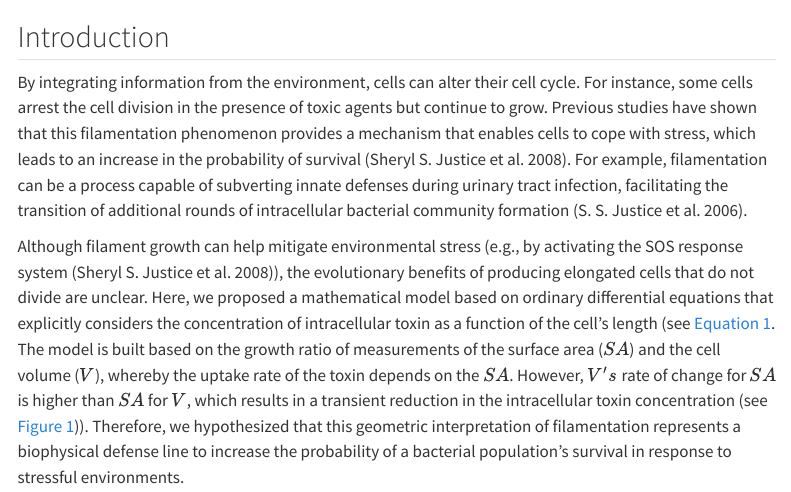
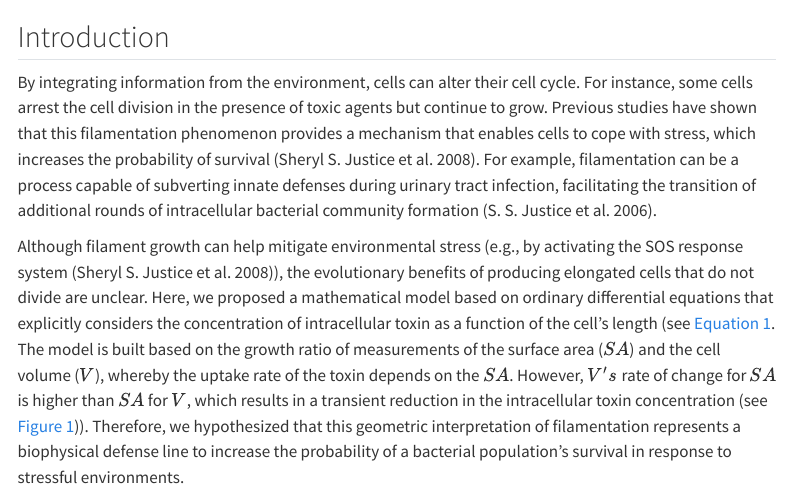
Before and after one commit to jvelezmagic/bacterial-filamentation-research, a Quarto document (03-model-analysis.qmd): the page in a window 1100 px wide, from 60 px down. Rendered offline with R 4.5, knitr and Pandoc in place of Quarto, with nearby package versions; some code elsewhere in the file could not run offline; menus at the side of the page are left out.

Commit message:
Update model analysis - Introduction

```diff
--- a/03-model-analysis.qmd
+++ b/03-model-analysis.qmd
@@ -32,10 +32,10 @@
 cell cycle. For instance, some cells arrest the cell division in the
 presence of toxic agents but continue to grow. Previous studies have
 shown that this filamentation phenomenon provides a mechanism that
-enables cells to cope with stress, which leads to an increase in the
-probability of survival [@justiceMorphologicalPlasticityBacterial2008].
-For example, filamentation can be a process capable of subverting innate
-defenses during urinary tract infection, facilitating the transition of
+enables cells to cope with stress, which increases the probability of
+survival [@justiceMorphologicalPlasticityBacterial2008]. For example,
+filamentation can be a process capable of subverting innate defenses
+during urinary tract infection, facilitating the transition of
 additional rounds of intracellular bacterial community formation
 [@justiceFilamentationEscherichiaColi2006].
 
```
